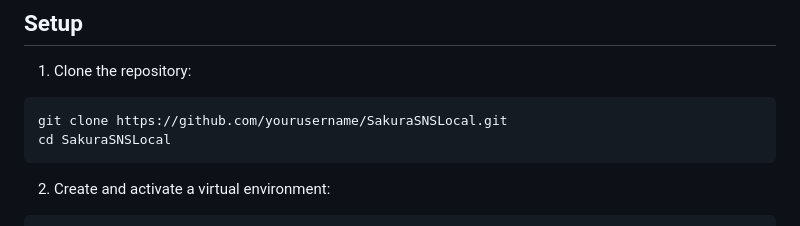
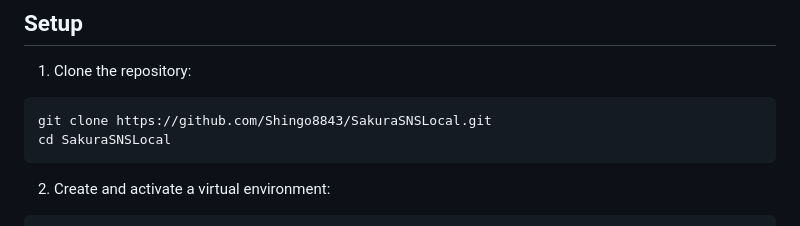
Before and after one commit to Shingo8843/SakuraSNSLocal, a Markdown page: README.md, the part around the change. GitHub-like rendering.

````diff
--- a/README.md
+++ b/README.md
@@ -39,7 +39,7 @@ In a world where social networks are increasingly dominated by AI-generated cont
 
 1. Clone the repository:
 ```bash
-git clone https://github.com/yourusername/SakuraSNSLocal.git
+git clone https://github.com/Shingo8843/SakuraSNSLocal.git
 cd SakuraSNSLocal
 ```
 
````
